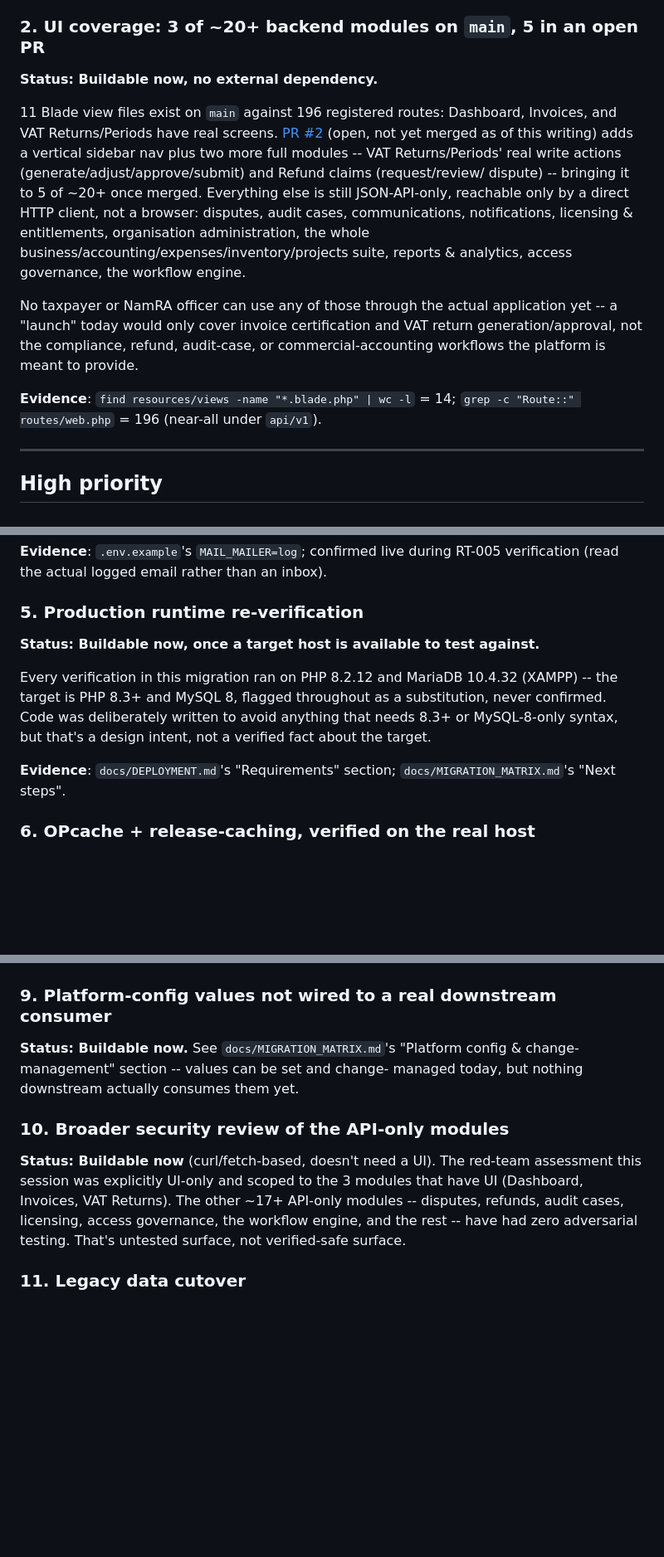
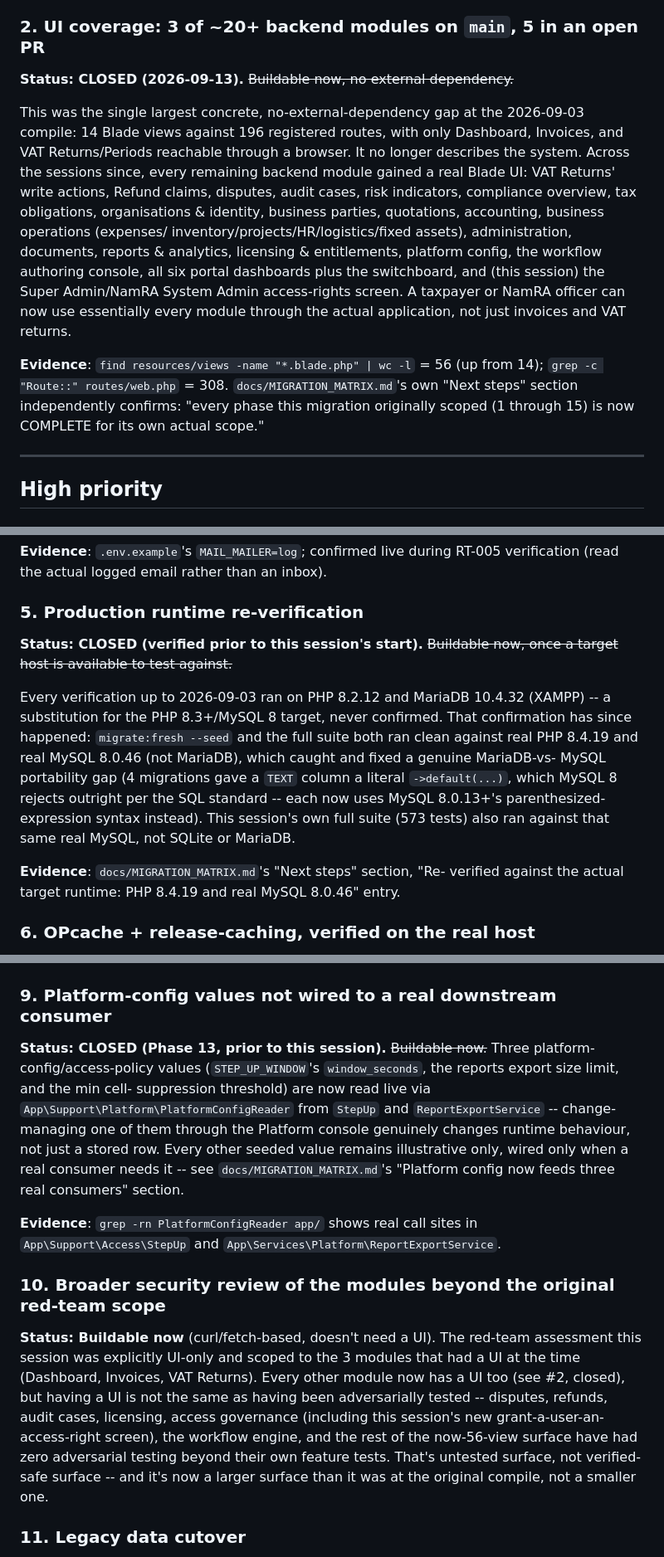
Before and after one commit to pigeonpreception-coder/VAT---MSA, a Markdown page: php-app/docs/LAUNCH_READINESS_BACKLOG.md, 3 parts joined by grey strips. Shown at 83% size. GitHub-like rendering; blank space fills up the shorter version.

Commit message:
docs(php-app): refresh launch readiness backlog to match current state
Item #2 (UI coverage) claimed 3/20+ modules had a UI as of 2026-09-03;
56 Blade views now exist across essentially every module, so it's
closed. Items #5 (production runtime re-verification against real PHP
8.4.19/MySQL 8.0.46) and #9 (platform-config values wired to real
consumers) were also already closed per MIGRATION_MATRIX.md's own record
but never reflected here. Reframed #10 since the modules it references
are no longer API-only, and rewrote the recommended-next-step section:
the only remaining buildable-now items with no external dependency are
TOTP step-up parity and a broader security review of the now much
larger UI surface: everything else needs external credentials/access
this environment cannot supply.

Co-Authored-By: Claude Sonnet 5 <noreply@anthropic.com>
Claude-Session: https://claude.ai/code/session_01Li6k4xiqvn6Tmrcf1G2juy

```diff
--- a/php-app/docs/LAUNCH_READINESS_BACKLOG.md
+++ b/php-app/docs/LAUNCH_READINESS_BACKLOG.md
@@ -48,29 +51,29 @@ and the exact request/response contract for `submitVatReturn` and
 this migration already expects).
 
 ### 2. UI coverage: 3 of ~20+ backend modules on `main`, 5 in an open PR
-**Status: Buildable now, no external dependency.**
+**Status: CLOSED (2026-09-13).** ~~Buildable now, no external dependency.~~
 
-11 Blade view files exist on `main` against 196 registered routes:
-Dashboard, Invoices, and VAT Returns/Periods have real screens.
-[PR #2](https://github.com/pigeonpreception-coder/VAT---MSA/pull/2)
-(open, not yet merged as of this writing) adds a vertical sidebar nav
-plus two more full modules -- VAT Returns/Periods' real write actions
-(generate/adjust/approve/submit) and Refund claims (request/review/
-dispute) -- bringing it to 5 of ~20+ once merged. Everything else is
-still JSON-API-only, reachable only by a direct HTTP client, not a
-browser: disputes, audit cases, communications, notifications,
-licensing & entitlements, organisation administration, the whole
-business/accounting/expenses/inventory/projects suite, reports &
-analytics, access governance, the workflow engine.
+This was the single largest concrete, no-external-dependency gap at the
+2026-09-03 compile: 14 Blade views against 196 registered routes, with
+only Dashboard, Invoices, and VAT Returns/Periods reachable through a
+browser. It no longer describes the system. Across the sessions since,
+every remaining backend module gained a real Blade UI: VAT Returns'
+write actions, Refund claims, disputes, audit cases, risk indicators,
+compliance overview, tax obligations, organisations & identity, business
+parties, quotations, accounting, business operations (expenses/
+inventory/projects/HR/logistics/fixed assets), administration,
+documents, reports & analytics, licensing & entitlements, platform
+config, the workflow authoring console, all six portal dashboards plus
+the switchboard, and (this session) the Super Admin/NamRA System Admin
+access-rights screen. A taxpayer or NamRA officer can now use essentially
+every module through the actual application, not just invoices and VAT
+returns.
 
-No taxpayer or NamRA officer can use any of those through the actual
-application yet -- a "launch" today would only cover invoice
-certification and VAT return generation/approval, not the compliance,
-refund, audit-case, or commercial-accounting workflows the platform is
-meant to provide.
-
-**Evidence**: `find resources/views -name "*.blade.php" | wc -l` = 14;
-`grep -c "Route::" routes/web.php` = 196 (near-all under `api/v1`).
+**Evidence**: `find resources/views -name "*.blade.php" | wc -l` = 56 (up
+from 14); `grep -c "Route::" routes/web.php` = 308. `docs/MIGRATION_MATRIX.md`'s
+own "Next steps" section independently confirms: "every phase this
+migration originally scoped (1 through 15) is now COMPLETE for its own
+actual scope."
 
 ---
 
@@ -100,16 +103,23 @@ ever sent a real message.
 RT-005 verification (read the actual logged email rather than an inbox).
 
 ### 5. Production runtime re-verification
-**Status: Buildable now, once a target host is available to test against.**
+**Status: CLOSED (verified prior to this session's start).** ~~Buildable
+now, once a target host is available to test against.~~
 
-Every verification in this migration ran on PHP 8.2.12 and MariaDB
-10.4.32 (XAMPP) -- the target is PHP 8.3+ and MySQL 8, flagged
-throughout as a substitution, never confirmed. Code was deliberately
-written to avoid anything that needs 8.3+ or MySQL-8-only syntax, but
-that's a design intent, not a verified fact about the target.
+Every verification up to 2026-09-03 ran on PHP 8.2.12 and MariaDB
+10.4.32 (XAMPP) -- a substitution for the PHP 8.3+/MySQL 8 target, never
+confirmed. That confirmation has since happened: `migrate:fresh --seed`
+and the full suite both ran clean against real PHP 8.4.19 and real
+MySQL 8.0.46 (not MariaDB), which caught and fixed a genuine MariaDB-vs-
+MySQL portability gap (4 migrations gave a `TEXT` column a literal
+`->default(...)`, which MySQL 8 rejects outright per the SQL standard --
+each now uses MySQL 8.0.13+'s parenthesized-expression syntax instead).
+This session's own full suite (573 tests) also ran against that same
+real MySQL, not SQLite or MariaDB.
 
-**Evidence**: `docs/DEPLOYMENT.md`'s "Requirements" section;
-`docs/MIGRATION_MATRIX.md`'s "Next steps".
+**Evidence**: `docs/MIGRATION_MATRIX.md`'s "Next steps" section, "Re-
+verified against the actual target runtime: PHP 8.4.19 and real MySQL
+8.0.46" entry.
 
 ### 6. OPcache + release-caching, verified on the real host
 **Status: Documentation complete (RT-004); verification blocked on production server access.**
@@ -149,17 +159,32 @@ schema-only -- nothing reads or writes them yet.
 ## Medium priority (hardening, not launch-blocking on their own)
 
 ### 9. Platform-config values not wired to a real downstream consumer
-**Status: Buildable now.** See `docs/MIGRATION_MATRIX.md`'s "Platform
-config & change-management" section -- values can be set and change-
-managed today, but nothing downstream actually consumes them yet.
+**Status: CLOSED (Phase 13, prior to this session).** ~~Buildable now.~~
+Three platform-config/access-policy values (`STEP_UP_WINDOW`'s
+`window_seconds`, the reports export size limit, and the min cell-
+suppression threshold) are now read live via
+`App\Support\Platform\PlatformConfigReader` from `StepUp` and
+`ReportExportService` -- change-managing one of them through the
+Platform console genuinely changes runtime behaviour, not just a stored
+row. Every other seeded value remains illustrative only, wired only when
+a real consumer needs it -- see `docs/MIGRATION_MATRIX.md`'s "Platform
+config now feeds three real consumers" section.
 
-### 10. Broader security review of the API-only modules
+**Evidence**: `grep -rn PlatformConfigReader app/` shows real call sites
+in `App\Support\Access\StepUp` and `App\Services\Platform\ReportExportService`.
+
+### 10. Broader security review of the modules beyond the original red-team scope
 **Status: Buildable now** (curl/fetch-based, doesn't need a UI). The
 red-team assessment this session was explicitly UI-only and scoped to
-the 3 modules that have UI (Dashboard, Invoices, VAT Returns). The other
-~17+ API-only modules -- disputes, refunds, audit cases, licensing,
-access governance, the workflow engine, and the rest -- have had zero
-adversarial testing. That's untested surface, not verified-safe surface.
+the 3 modules that had a UI at the time (Dashboard, Invoices, VAT
+Returns). Every other module now has a UI too (see #2, closed), but
+having a UI is not the same as having been adversarially tested --
+disputes, refunds, audit cases, licensing, access governance (including
+this session's new grant-a-user-an-access-right screen), the workflow
+engine, and the rest of the now-56-view surface have had zero
+adversarial testing beyond their own feature tests. That's untested
+surface, not verified-safe surface -- and it's now a larger surface than
+it was at the original compile, not a smaller one.
 
 ### 11. Legacy data cutover
 **Status: Blocked on the legacy system's actual data being made
```
Also changed, not shown: other parts of php-app/docs/LAUNCH_READINESS_BACKLOG.md (+31 -14 lines).
